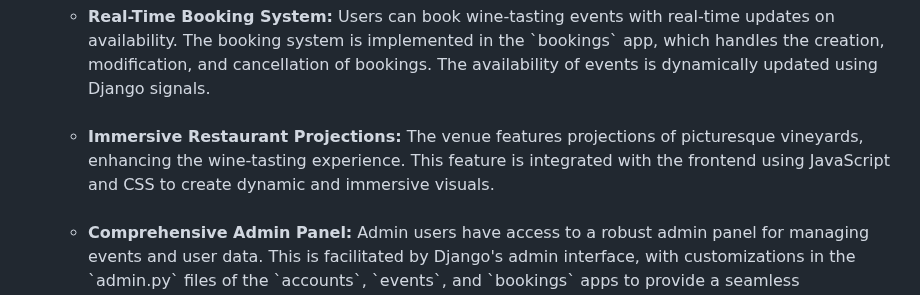
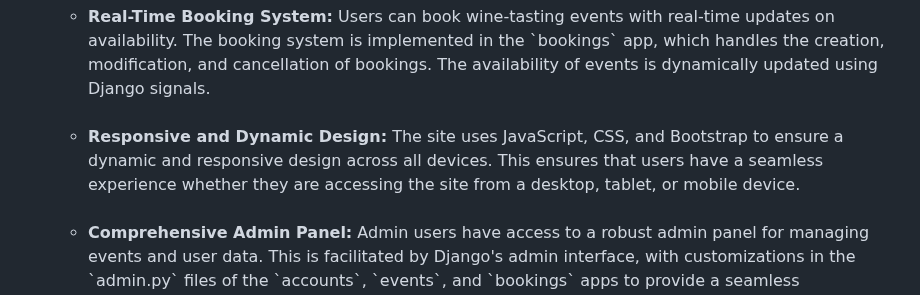
Before and after one commit to TerryLoc/wine-bar-project, a Markdown page: README.md, the part around the change. GitHub-like rendering.

Commit message:
Doc: Change info in features

```diff
--- a/README.md
+++ b/README.md
@@ -69,9 +69,9 @@ Return to [Table of Contents](#table-of-contents)
   </li>
   <br>
   <li>
-    <strong>Immersive Restaurant Projections:</strong>
-    The venue features projections of picturesque vineyards, enhancing the wine-tasting experience. This feature is integrated with the frontend using JavaScript and CSS to create dynamic and immersive visuals.
-  </li>
+    <strong>Responsive and Dynamic Design:</strong>
+    The site uses JavaScript, CSS, and Bootstrap to ensure a dynamic and responsive design across all devices. This ensures that users have a seamless experience whether they are accessing the site from a desktop, tablet, or mobile device.
+</li>
   <br>
   <li>
     <strong>Comprehensive Admin Panel:</strong>
```
